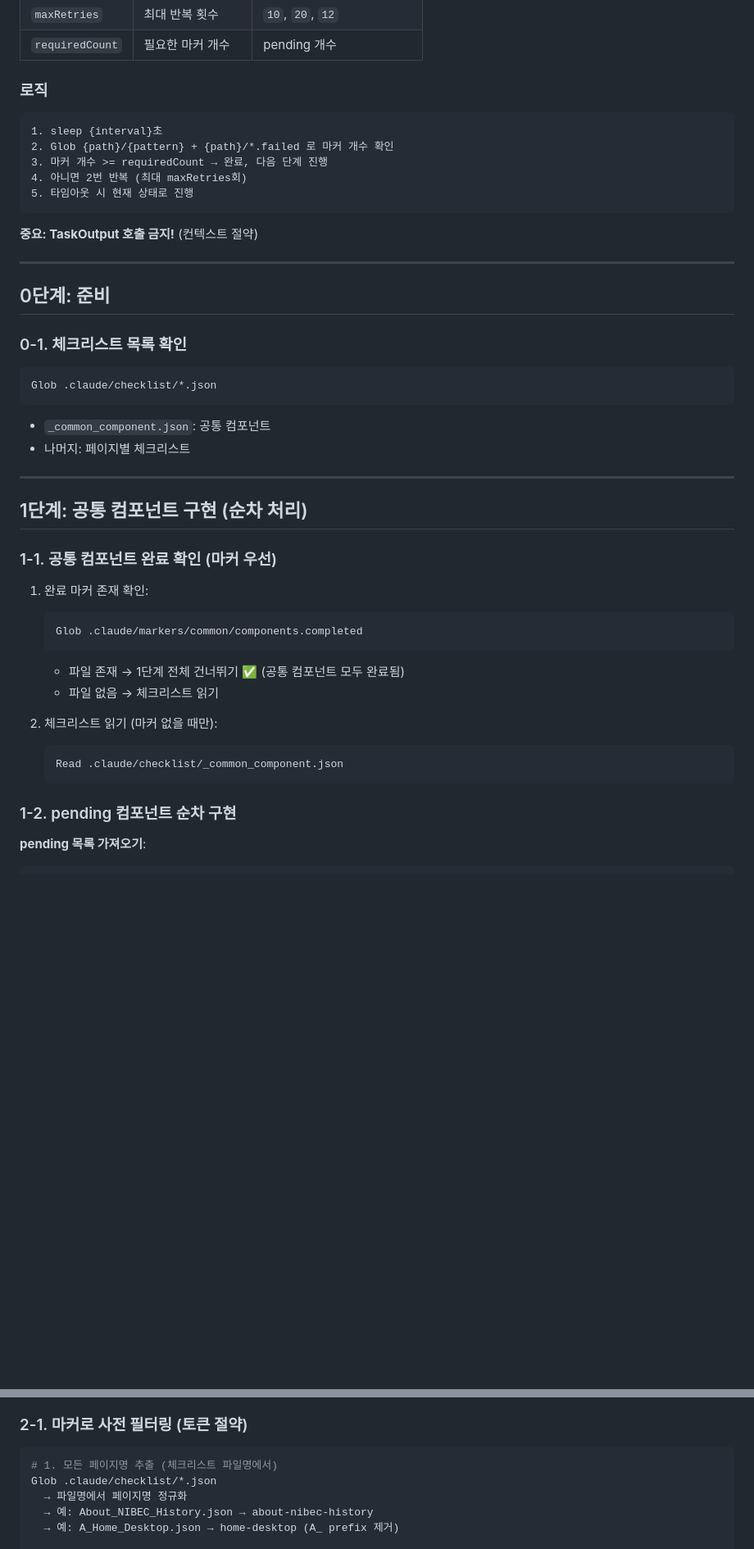
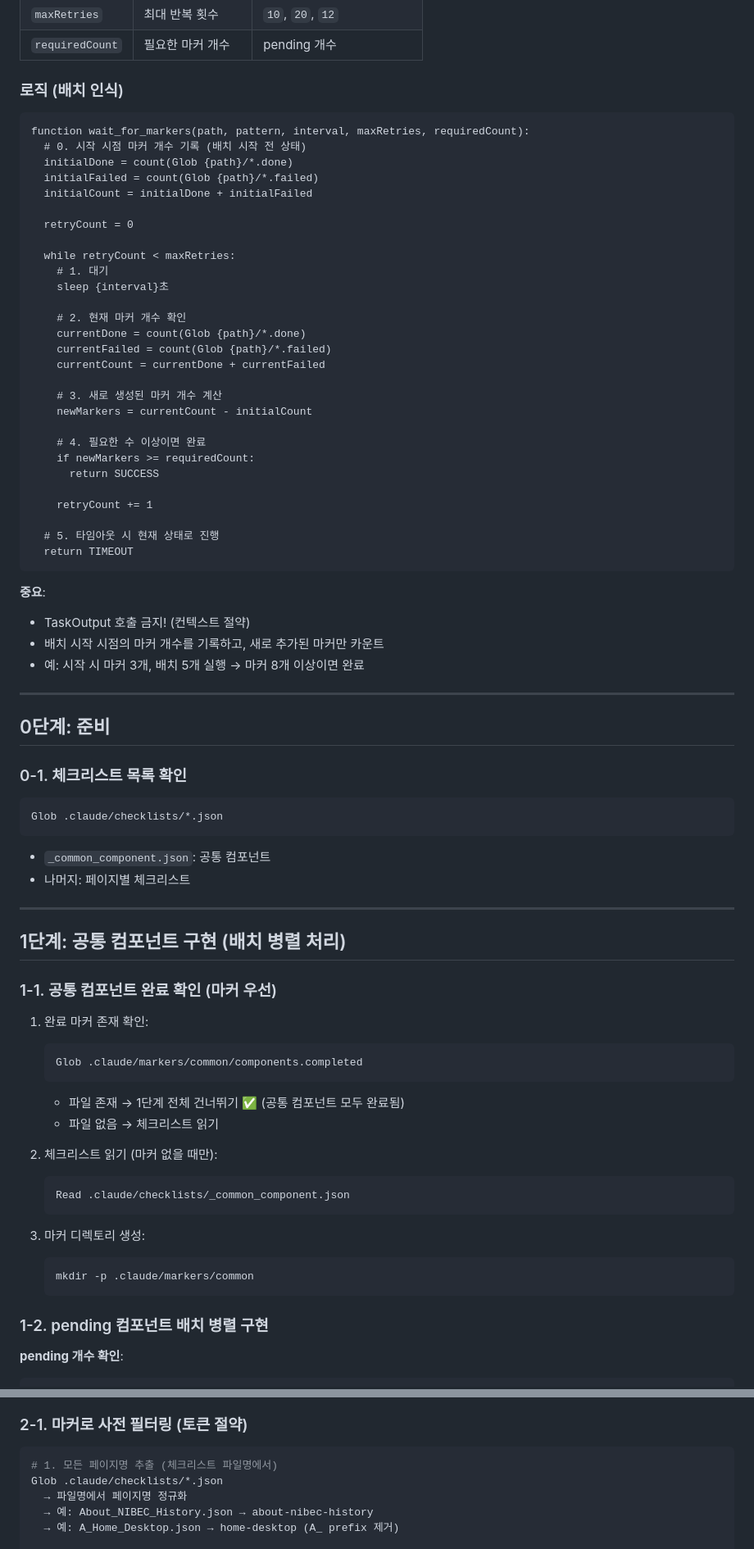
Before and after one commit to mousepotato03/figma-to-code, a Markdown page: .claude/commands/figma-implement.md, 2 parts joined by grey strips. Shown at 82% size. Rendered like a GitHub page; blank space fills up the shorter version.

````diff
--- a/.claude/commands/figma-implement.md
+++ b/.claude/commands/figma-implement.md
@@ -31,17 +41,43 @@ arguments:
 | `maxRetries` | 최대 반복 횟수 | `10`, `20`, `12` |
 | `requiredCount` | 필요한 마커 개수 | pending 개수 |
 
-### 로직
+### 로직 (배치 인식)
 
 ```
-1. sleep {interval}초
-2. Glob {path}/{pattern} + {path}/*.failed 로 마커 개수 확인
-3. 마커 개수 >= requiredCount → 완료, 다음 단계 진행
-4. 아니면 2번 반복 (최대 maxRetries회)
-5. 타임아웃 시 현재 상태로 진행
+function wait_for_markers(path, pattern, interval, maxRetries, requiredCount):
+  # 0. 시작 시점 마커 개수 기록 (배치 시작 전 상태)
+  initialDone = count(Glob {path}/*.done)
+  initialFailed = count(Glob {path}/*.failed)
+  initialCount = initialDone + initialFailed
+
+  retryCount = 0
+
+  while retryCount < maxRetries:
+    # 1. 대기
+    sleep {interval}초
+
+    # 2. 현재 마커 개수 확인
+    currentDone = count(Glob {path}/*.done)
+    currentFailed = count(Glob {path}/*.failed)
+    currentCount = currentDone + currentFailed
+
+    # 3. 새로 생성된 마커 개수 계산
+    newMarkers = currentCount - initialCount
+
+    # 4. 필요한 수 이상이면 완료
+    if newMarkers >= requiredCount:
+      return SUCCESS
+
+    retryCount += 1
+
+  # 5. 타임아웃 시 현재 상태로 진행
+  return TIMEOUT
 ```
 
-**중요: TaskOutput 호출 금지!** (컨텍스트 절약)
+**중요**:
+- TaskOutput 호출 금지! (컨텍스트 절약)
+- 배치 시작 시점의 마커 개수를 기록하고, 새로 추가된 마커만 카운트
+- 예: 시작 시 마커 3개, 배치 5개 실행 → 마커 8개 이상이면 완료
 
 ---
 
@@ -49,14 +85,14 @@ arguments:
 
 ### 0-1. 체크리스트 목록 확인
 ```
-Glob .claude/checklist/*.json
+Glob .claude/checklists/*.json
 ```
 - `_common_component.json`: 공통 컴포넌트
 - 나머지: 페이지별 체크리스트
 
 ---
 
-## 1단계: 공통 컴포넌트 구현 (순차 처리)
+## 1단계: 공통 컴포넌트 구현 (배치 병렬 처리)
 
 ### 1-1. 공통 컴포넌트 완료 확인 (마커 우선)
 
@@ -69,10 +105,15 @@ Glob .claude/checklist/*.json
 
 2. 체크리스트 읽기 (마커 없을 때만):
    ```
-   Read .claude/checklist/_common_component.json
+   Read .claude/checklists/_common_component.json
    ```
 
-### 1-2. pending 컴포넌트 순차 구현
+3. 마커 디렉토리 생성:
+   ```bash
+   mkdir -p .claude/markers/common
+   ```
 
-**pending 목록 가져오기**:
+### 1-2. pending 컴포넌트 배치 병렬 구현
+
+**pending 개수 확인**:
 ```bash
@@ -160,7 +219,7 @@ if (doneMarkers.length + failedMarkers.length >= totalComponents) {
 
 ```bash
 # 1. 모든 페이지명 추출 (체크리스트 파일명에서)
-Glob .claude/checklist/*.json
+Glob .claude/checklists/*.json
   → 파일명에서 페이지명 정규화
   → 예: About_NIBEC_History.json → about-nibec-history
   → 예: A_Home_Desktop.json → home-desktop (A_ prefix 제거)
````
Also changed, not shown: other parts of .claude/commands/figma-implement.md (+169 -105 lines), parallel-test-plan.md (added, +287 -0 lines).
